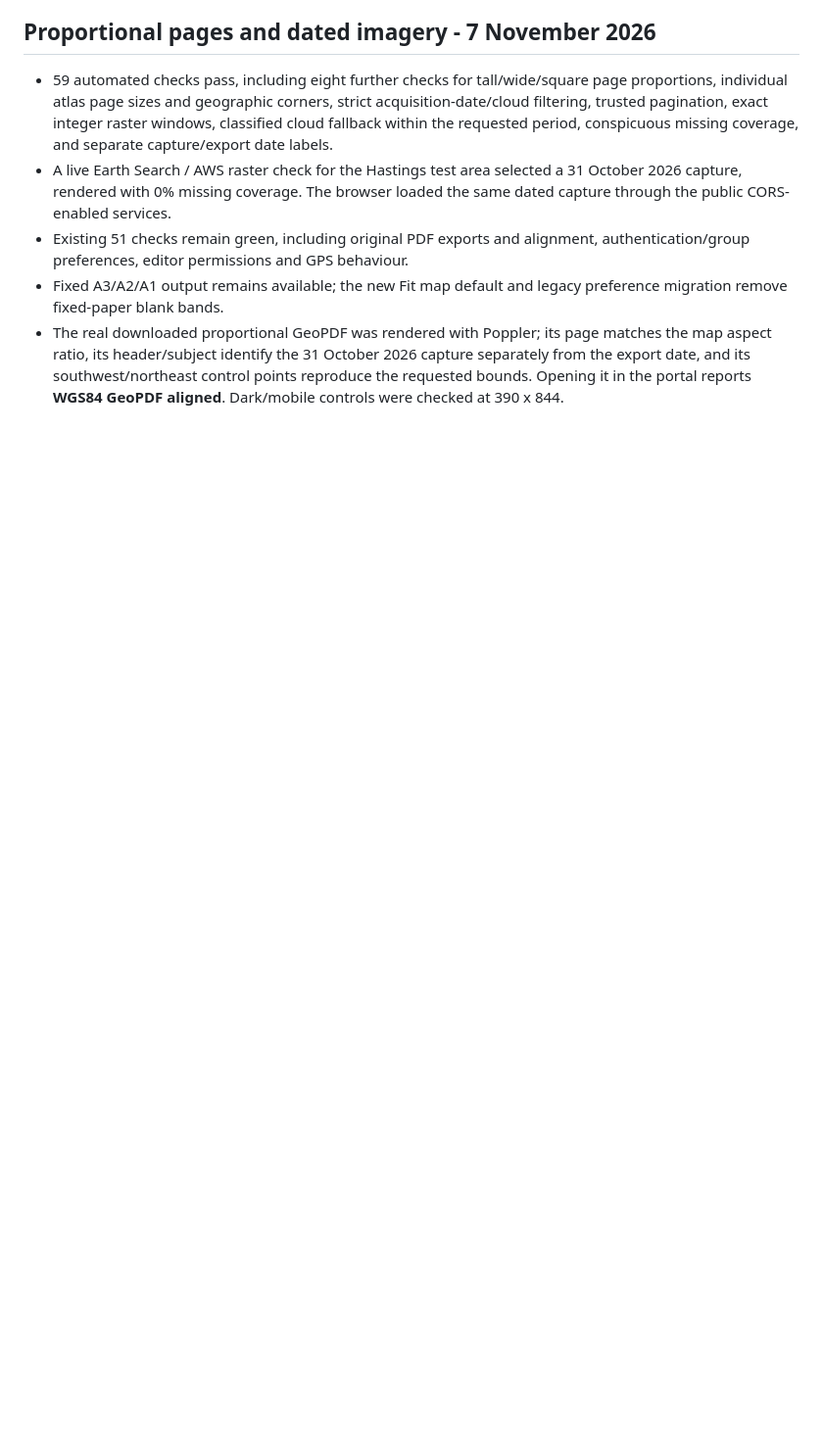
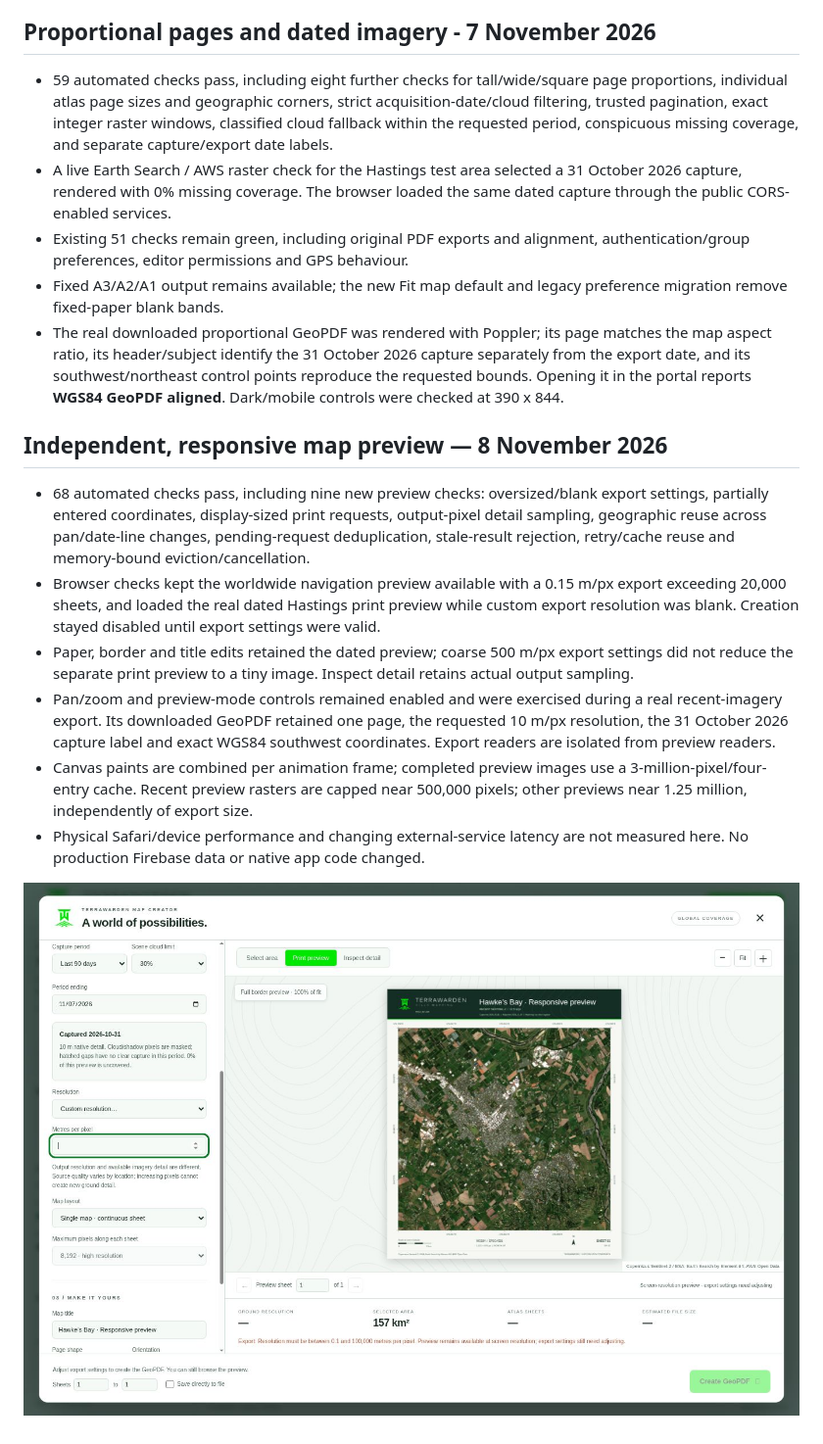
Before and after one commit to luker313/TerraWarden-Public, a Markdown page: PORTAL-VALIDATION.md, the part around the change. Shown at 98% size. GitHub-like rendering; pictures changed too: docs/portal/assets/map-preview-independent.png (added); blank space fills up the shorter version.

```diff
--- a/PORTAL-VALIDATION.md
+++ b/PORTAL-VALIDATION.md
@@ -105,3 +105,30 @@ Live Firebase synchronization has not been exercised against a real group. End-t
   capture separately from the export date, and its southwest/northeast control
   points reproduce the requested bounds. Opening it in the portal reports
   **WGS84 GeoPDF aligned**. Dark/mobile controls were checked at 390 x 844.
+
+
+## Independent, responsive map preview — 8 November 2026
+
+- 68 automated checks pass, including nine new preview checks: oversized/blank
+  export settings, partially entered coordinates, display-sized print requests,
+  output-pixel detail sampling, geographic reuse across pan/date-line changes,
+  pending-request deduplication, stale-result rejection, retry/cache reuse and
+  memory-bound eviction/cancellation.
+- Browser checks kept the worldwide navigation preview available with a
+  0.15 m/px export exceeding 20,000 sheets, and loaded the real dated Hastings
+  print preview while custom export resolution was blank. Creation stayed
+  disabled until export settings were valid.
+- Paper, border and title edits retained the dated preview; coarse 500 m/px
+  export settings did not reduce the separate print preview to a tiny image.
+  Inspect detail retains actual output sampling.
+- Pan/zoom and preview-mode controls remained enabled and were exercised during
+  a real recent-imagery export. Its downloaded GeoPDF retained one page, the
+  requested 10 m/px resolution, the 31 October 2026 capture label and exact
+  WGS84 southwest coordinates. Export readers are isolated from preview readers.
+- Canvas paints are combined per animation frame; completed preview images use
+  a 3-million-pixel/four-entry cache. Recent preview rasters are capped near
+  500,000 pixels; other previews near 1.25 million, independently of export size.
+- Physical Safari/device performance and changing external-service latency are
+  not measured here. No production Firebase data or native app code changed.
+
+![Dated preview remains visible with an unfinished export resolution](docs/portal/assets/map-preview-independent.png)
```
Also changed, not shown: PORTAL.md (+6 -1 lines), 8 other files.
